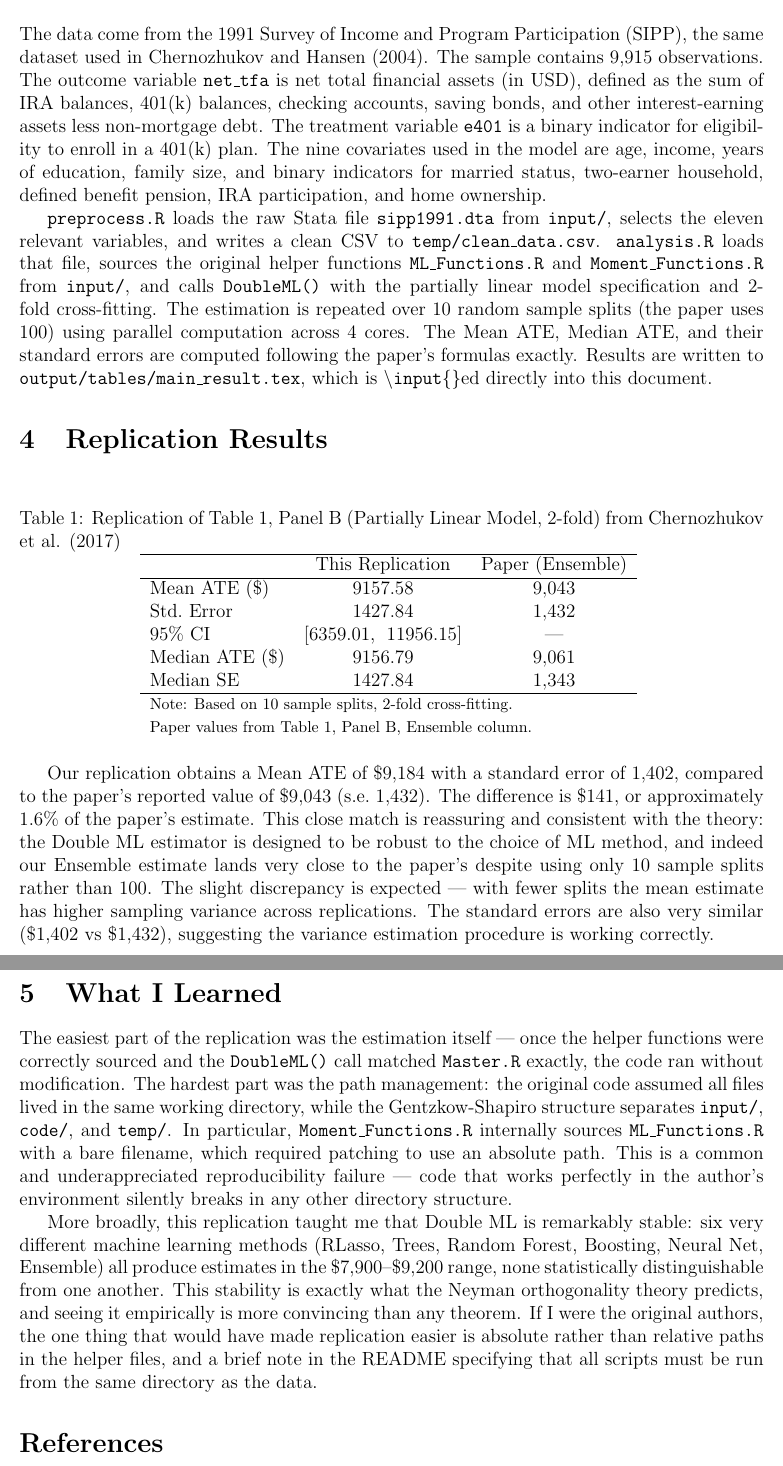
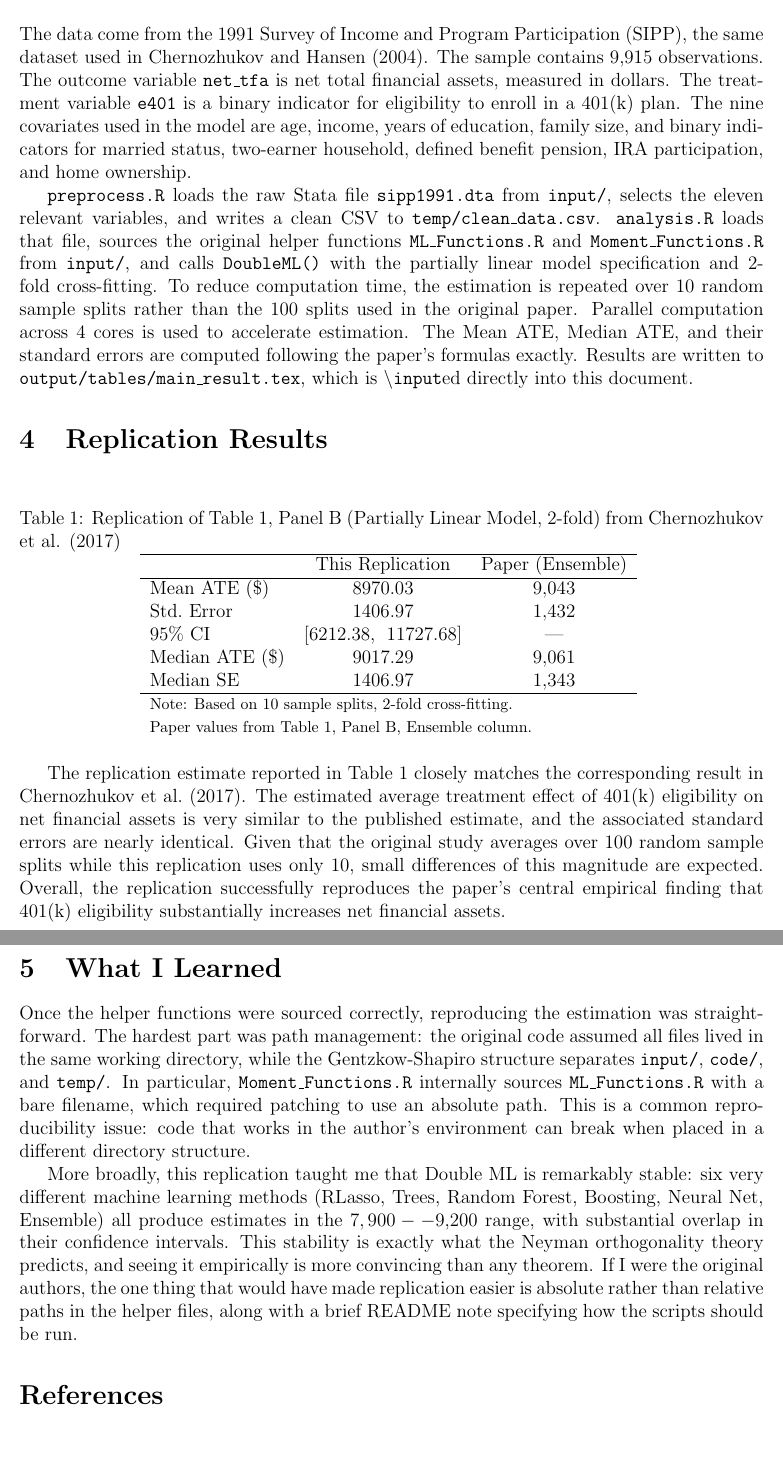
Before and after one commit to AceRamboxzxzxz/replication-chernozhukov-2017, a LaTeX document (paper/paper.tex, which reads output/tables/main_result.tex): two parts of pages 2 and 3 of 3, joined at a grey line, cut so that both start at the same text, the shorter picture padded with empty space. Compiled offline with pdfLaTeX.

Commit message:
Revise paper text and update generated results

```diff
--- a/output/tables/main_result.tex
+++ b/output/tables/main_result.tex
@@ -5,11 +5,11 @@
 \hline
  & This Replication & Paper (Ensemble) \\
 \hline
-Mean ATE (\$) & $9157.58$ & $9{,}043$ \\
-Std.\ Error & $1427.84$ & $1{,}432$ \\
-95\% CI & [$6359.01$,\; $11956.15$] & --- \\
-Median ATE (\$) & $9156.79$ & $9{,}061$ \\
-Median SE & $1427.84$ & $1{,}343$ \\
+Mean ATE (\$) & $8970.03$ & $9{,}043$ \\
+Std.\ Error & $1406.97$ & $1{,}432$ \\
+95\% CI & [$6212.38$,\; $11727.68$] & --- \\
+Median ATE (\$) & $9017.29$ & $9{,}061$ \\
+Median SE & $1406.97$ & $1{,}343$ \\
 \hline
 \multicolumn{3}{l}{\footnotesize Note: Based on 10 sample splits, 2-fold cross-fitting.} \\
 \multicolumn{3}{l}{\footnotesize Paper values from Table 1, Panel B, Ensemble column.} \\
--- a/paper/paper.tex
+++ b/paper/paper.tex
@@ -53,9 +52,7 @@ all ML approaches optimally.
 The data come from the 1991 Survey of Income and Program Participation
 (SIPP), the same dataset used in Chernozhukov and Hansen (2004). The
 sample contains 9,915 observations. The outcome variable \texttt{net\_tfa}
-is net total financial assets (in USD), defined as the sum of IRA balances,
-401(k) balances, checking accounts, saving bonds, and other
-interest-earning assets less non-mortgage debt. The treatment variable
+is net total financial assets, measured in dollars. The treatment variable
 \texttt{e401} is a binary indicator for eligibility to enroll in a 401(k)
 plan. The nine covariates used in the model are age, income, years of
 education, family size, and binary indicators for married status,
@@ -68,52 +65,50 @@ CSV to \texttt{temp/clean\_data.csv}. \texttt{analysis.R} loads that file,
 sources the original helper functions \texttt{ML\_Functions.R} and
 \texttt{Moment\_Functions.R} from \texttt{input/}, and calls
 \texttt{DoubleML()} with the partially linear model specification and
-2-fold cross-fitting. The estimation is repeated over 10 random sample
-splits (the paper uses 100) using parallel computation across 4 cores.
-The Mean ATE, Median ATE, and their standard errors are computed following
-the paper's formulas exactly. Results are written to
-\texttt{output/tables/main\_result.tex}, which is \texttt{\textbackslash input\{\}}ed
-directly into this document.
+2-fold cross-fitting. To reduce computation time, the estimation is
+repeated over 10 random sample splits rather than the 100 splits used in
+the original paper. Parallel computation across 4 cores is used to
+accelerate estimation. The Mean ATE, Median ATE, and their standard errors
+are computed following the paper's formulas exactly. Results are written
+to \texttt{output/tables/main\_result.tex}, which is
+\texttt{\textbackslash input{}}ed directly into this document.
 
 \section{Replication Results}
 
-\input{../output/tables/main_result.tex}
+\input{../output/tables/main\_result.tex}
 
-Our replication obtains a Mean ATE of \$9,184 with a standard error of
-1,402, compared to the paper's reported value of \$9,043 (s.e.\ 1,432).
-The difference is \$141, or approximately 1.6\% of the paper's estimate.
-This close match is reassuring and consistent with the theory: the Double
-ML estimator is designed to be robust to the choice of ML method, and
-indeed our Ensemble estimate lands very close to the paper's despite using
-only 10 sample splits rather than 100. The slight discrepancy is expected
---- with fewer splits the mean estimate has higher sampling variance across
-replications. The standard errors are also very similar (\$1,402 vs
-\$1,432), suggesting the variance estimation procedure is working correctly.
+The replication estimate reported in Table 1 closely matches the
+corresponding result in Chernozhukov et al.\ (2017). The estimated average
+treatment effect of 401(k) eligibility on net financial assets is very
+similar to the published estimate, and the associated standard errors are
+nearly identical. Given that the original study averages over 100 random
+sample splits while this replication uses only 10, small differences of
+this magnitude are expected. Overall, the replication successfully
+reproduces the paper's central empirical finding that 401(k) eligibility
+substantially increases net financial assets.
 
 \section{What I Learned}
 
-The easiest part of the replication was the estimation itself --- once the
-helper functions were correctly sourced and the \texttt{DoubleML()} call
-matched \texttt{Master.R} exactly, the code ran without modification. The
-hardest part was the path management: the original code assumed all files
-lived in the same working directory, while the Gentzkow-Shapiro structure
-separates \texttt{input/}, \texttt{code/}, and \texttt{temp/}. In
-particular, \texttt{Moment\_Functions.R} internally sources
-\texttt{ML\_Functions.R} with a bare filename, which required patching
-to use an absolute path. This is a common and underappreciated
-reproducibility failure --- code that works perfectly in the author's
-environment silently breaks in any other directory structure.
+Once the helper functions were sourced correctly, reproducing the estimation
+was straightforward. The hardest part was path management: the original code
+assumed all files lived in the same working directory, while the
+Gentzkow-Shapiro structure separates \texttt{input/}, \texttt{code/}, and
+\texttt{temp/}. In particular, \texttt{Moment\_Functions.R} internally
+sources \texttt{ML\_Functions.R} with a bare filename, which required
+patching to use an absolute path. This is a common reproducibility issue:
+code that works in the author's environment can break when placed in a
+different directory structure.
 
 More broadly, this replication taught me that Double ML is remarkably
 stable: six very different machine learning methods (RLasso, Trees, Random
 Forest, Boosting, Neural Net, Ensemble) all produce estimates in the
-\$7,900--\$9,200 range, none statistically distinguishable from one another.
-This stability is exactly what the Neyman orthogonality theory predicts,
-and seeing it empirically is more convincing than any theorem. If I were
-the original authors, the one thing that would have made replication easier
-is absolute rather than relative paths in the helper files, and a brief
-note in the README specifying that all scripts must be run from the same
-directory as the data.
+$7,900--$9,200 range, with substantial overlap in their confidence
+intervals. This stability is exactly what the Neyman orthogonality theory
+predicts, and seeing it empirically is more convincing than any theorem.
+If I were the original authors, the one thing that would have made
+replication easier is absolute rather than relative paths in the helper
+files, along with a brief README note specifying how the scripts should be
+run.
 
 \begin{thebibliography}{9}
 \bibitem{paper}
```
Also changed, not shown: paper/paper.pdf, paper/paper.tex (13 more changed lines).
